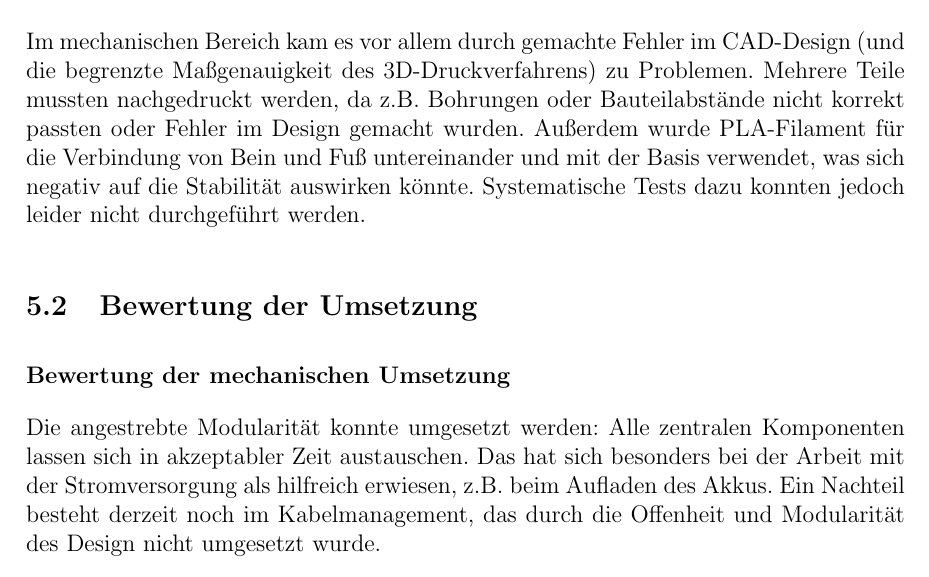
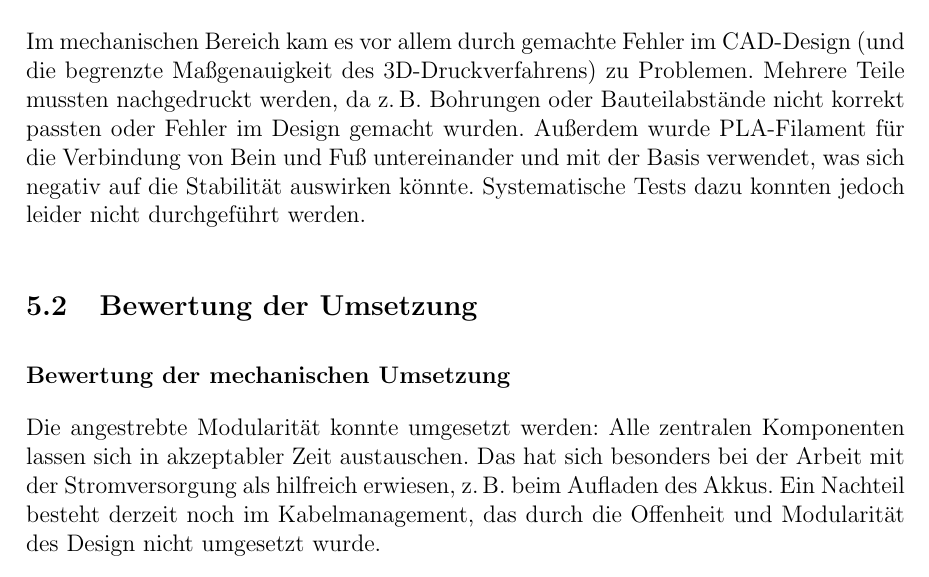
Before and after one commit to hector-crawler/abschlussarbeit, a LaTeX document (abschlussbericht.tex, which reads sections/schluss.tex): part of page 19 of 26, cut so that both start at the same text. Compiled offline with pdfLaTeX.

Commit message:
schluss: Use non-breaking space

```diff
--- a/sections/schluss.tex
+++ b/sections/schluss.tex
@@ -7,14 +7,14 @@
 
 \textbf{Mechanische Fehler}
 
-Im mechanischen Bereich kam es vor allem durch gemachte Fehler im CAD-Design (und die begrenzte Maßgenauigkeit des 3D-Druckverfahrens) zu Problemen. Mehrere Teile mussten nachgedruckt werden, da z.B. Bohrungen oder Bauteilabstände nicht korrekt passten oder Fehler im Design gemacht wurden.
+Im mechanischen Bereich kam es vor allem durch gemachte Fehler im CAD-Design (und die begrenzte Maßgenauigkeit des 3D-Druckverfahrens) zu Problemen. Mehrere Teile mussten nachgedruckt werden, da z.\,B. Bohrungen oder Bauteilabstände nicht korrekt passten oder Fehler im Design gemacht wurden.
 Außerdem wurde PLA-Filament für die Verbindung von Bein und Fuß untereinander und mit der Basis verwendet, was sich negativ auf die Stabilität auswirken könnte. Systematische Tests dazu konnten jedoch leider nicht durchgeführt werden.
 
 \subsection{Bewertung der Umsetzung}
 
 \textbf{Bewertung der mechanischen Umsetzung}
 
-Die angestrebte Modularität konnte umgesetzt werden: Alle zentralen Komponenten lassen sich in akzeptabler Zeit austauschen. Das hat sich besonders bei der Arbeit mit der Stromversorgung als hilfreich erwiesen, z.B. beim Aufladen des Akkus. Ein Nachteil besteht derzeit noch im Kabelmanagement, das durch die Offenheit und Modularität des Design nicht umgesetzt wurde.
+Die angestrebte Modularität konnte umgesetzt werden: Alle zentralen Komponenten lassen sich in akzeptabler Zeit austauschen. Das hat sich besonders bei der Arbeit mit der Stromversorgung als hilfreich erwiesen, z.\,B. beim Aufladen des Akkus. Ein Nachteil besteht derzeit noch im Kabelmanagement, das durch die Offenheit und Modularität des Design nicht umgesetzt wurde.
 
 Im Vergleich zum alten Roboter stellt die neue Konstruktion eine deutliche Verbesserung dar. Dort musste beim Abbau bspw. die gesamte obere Ebene zersägt werden, um an einige Kabel zu gelangen.
 
```
